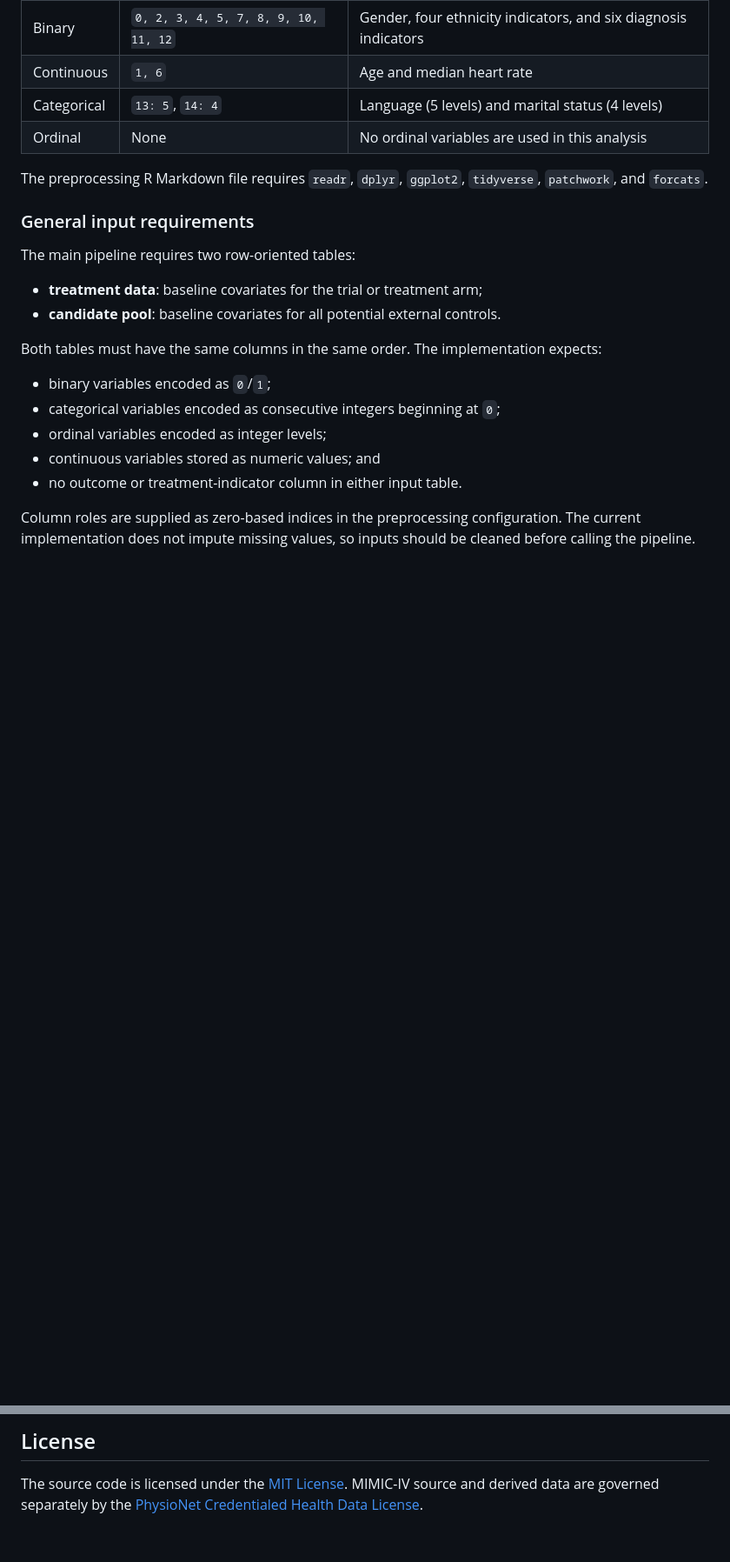
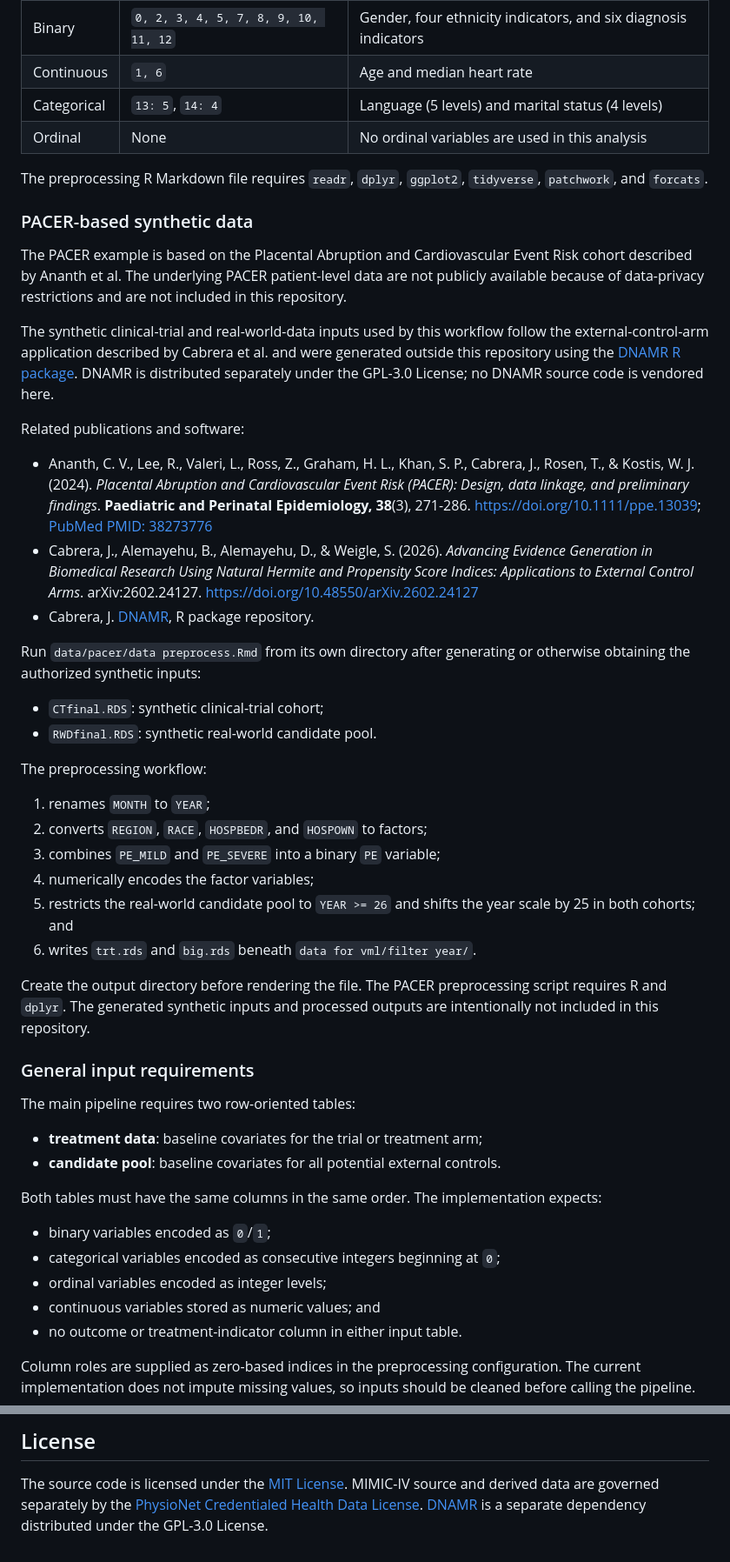
Before and after one commit to Zernjk/DBML-for-Clinical-Trial-Augmentation-Using-Real-World-Data, a Markdown page: README.md, 2 parts joined by grey strips. Shown at 87% size. GitHub-like rendering; blank space fills up the shorter version.

```diff
--- a/README.md
+++ b/README.md
@@ -186,6 +189,56 @@ The MIMIC-IV inputs use these zero-based feature indices:
 
 The preprocessing R Markdown file requires `readr`, `dplyr`, `ggplot2`,
 `tidyverse`, `patchwork`, and `forcats`.
+
+### PACER-based synthetic data
+
+The PACER example is based on the Placental Abruption and Cardiovascular Event
+Risk cohort described by Ananth et al. The underlying PACER patient-level data
+are not publicly available because of data-privacy restrictions and are not
+included in this repository.
+
+The synthetic clinical-trial and real-world-data inputs used by this workflow
+follow the external-control-arm application described by Cabrera et al. and
+were generated outside this repository using the
+[DNAMR R package](https://github.com/xaviercabrera/DNAMR). DNAMR is distributed
+separately under the GPL-3.0 License; no DNAMR source code is vendored here.
+
+Related publications and software:
+
+- Ananth, C. V., Lee, R., Valeri, L., Ross, Z., Graham, H. L., Khan, S. P.,
+  Cabrera, J., Rosen, T., & Kostis, W. J. (2024). *Placental Abruption and
+  Cardiovascular Event Risk (PACER): Design, data linkage, and preliminary
+  findings*. **Paediatric and Perinatal Epidemiology, 38**(3), 271-286.
+  [https://doi.org/10.1111/ppe.13039](https://doi.org/10.1111/ppe.13039);
+  [PubMed PMID: 38273776](https://pubmed.ncbi.nlm.nih.gov/38273776/)
+- Cabrera, J., Alemayehu, B., Alemayehu, D., & Weigle, S. (2026).
+  *Advancing Evidence Generation in Biomedical Research Using Natural Hermite
+  and Propensity Score Indices: Applications to External Control Arms*.
+  arXiv:2602.24127.
+  [https://doi.org/10.48550/arXiv.2602.24127](https://doi.org/10.48550/arXiv.2602.24127)
+- Cabrera, J. [DNAMR](https://github.com/xaviercabrera/DNAMR), R package
+  repository.
+
+Run `data/pacer/data preprocess.Rmd` from its own directory after generating or
+otherwise obtaining the authorized synthetic inputs:
+
+- `CTfinal.RDS`: synthetic clinical-trial cohort;
+- `RWDfinal.RDS`: synthetic real-world candidate pool.
+
+The preprocessing workflow:
+
+1. renames `MONTH` to `YEAR`;
+2. converts `REGION`, `RACE`, `HOSPBEDR`, and `HOSPOWN` to factors;
+3. combines `PE_MILD` and `PE_SEVERE` into a binary `PE` variable;
+4. numerically encodes the factor variables;
+5. restricts the real-world candidate pool to `YEAR >= 26` and shifts the year
+   scale by 25 in both cohorts; and
+6. writes `trt.rds` and `big.rds` beneath
+   `data for vml/filter year/`.
+
+Create the output directory before rendering the file. The PACER preprocessing
+script requires R and `dplyr`. The generated synthetic inputs and processed
+outputs are intentionally not included in this repository.
 
 ### General input requirements
 
@@ -435,3 +490,5 @@ identifier used in the analysis.
 The source code is licensed under the [MIT License](LICENSE). MIMIC-IV source
 and derived data are governed separately by the
 [PhysioNet Credentialed Health Data License](data/mimic-iv/LICENSE.txt).
+[DNAMR](https://github.com/xaviercabrera/DNAMR) is a separate dependency
+distributed under the GPL-3.0 License.
```
Also changed, not shown: other parts of README.md (+10 -5 lines).
